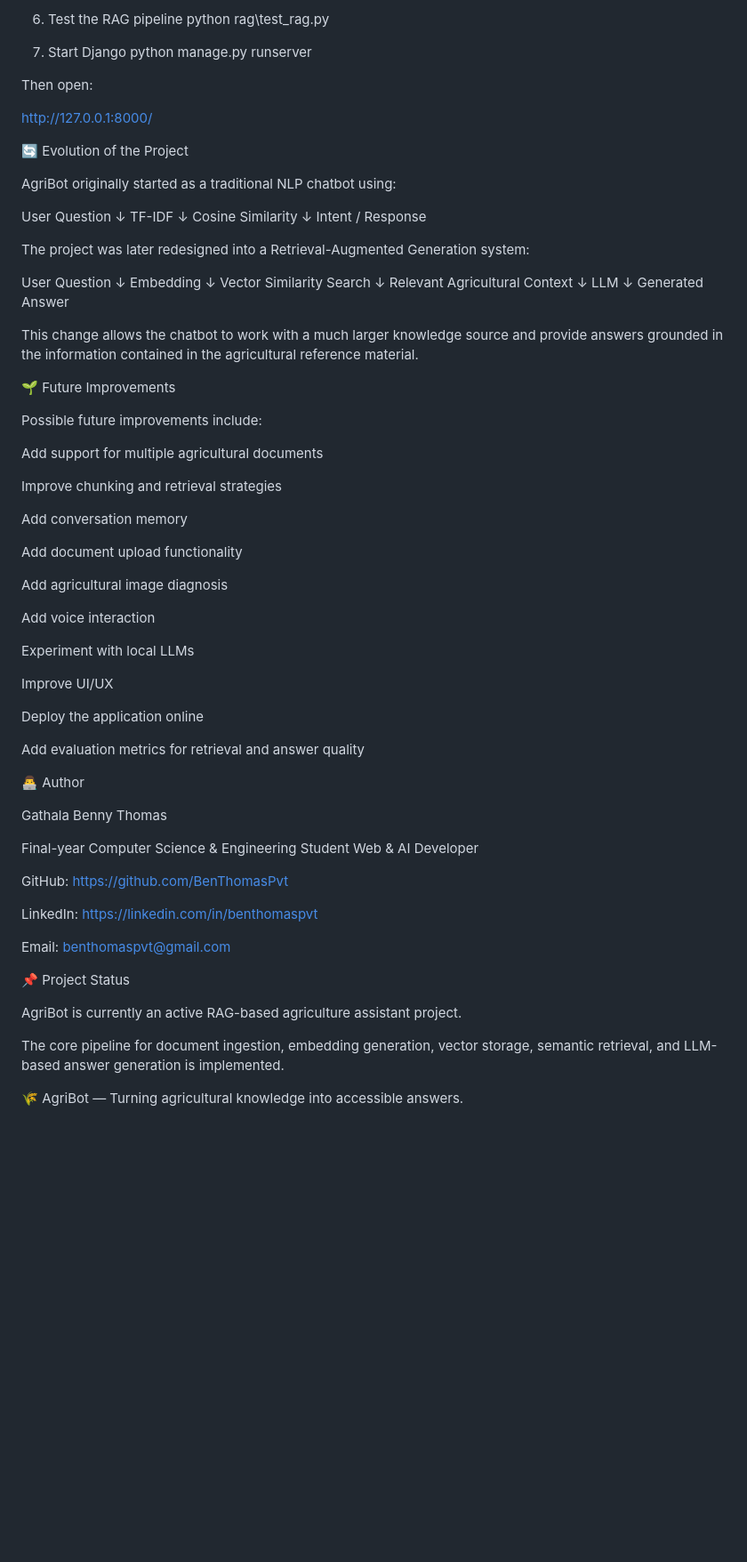
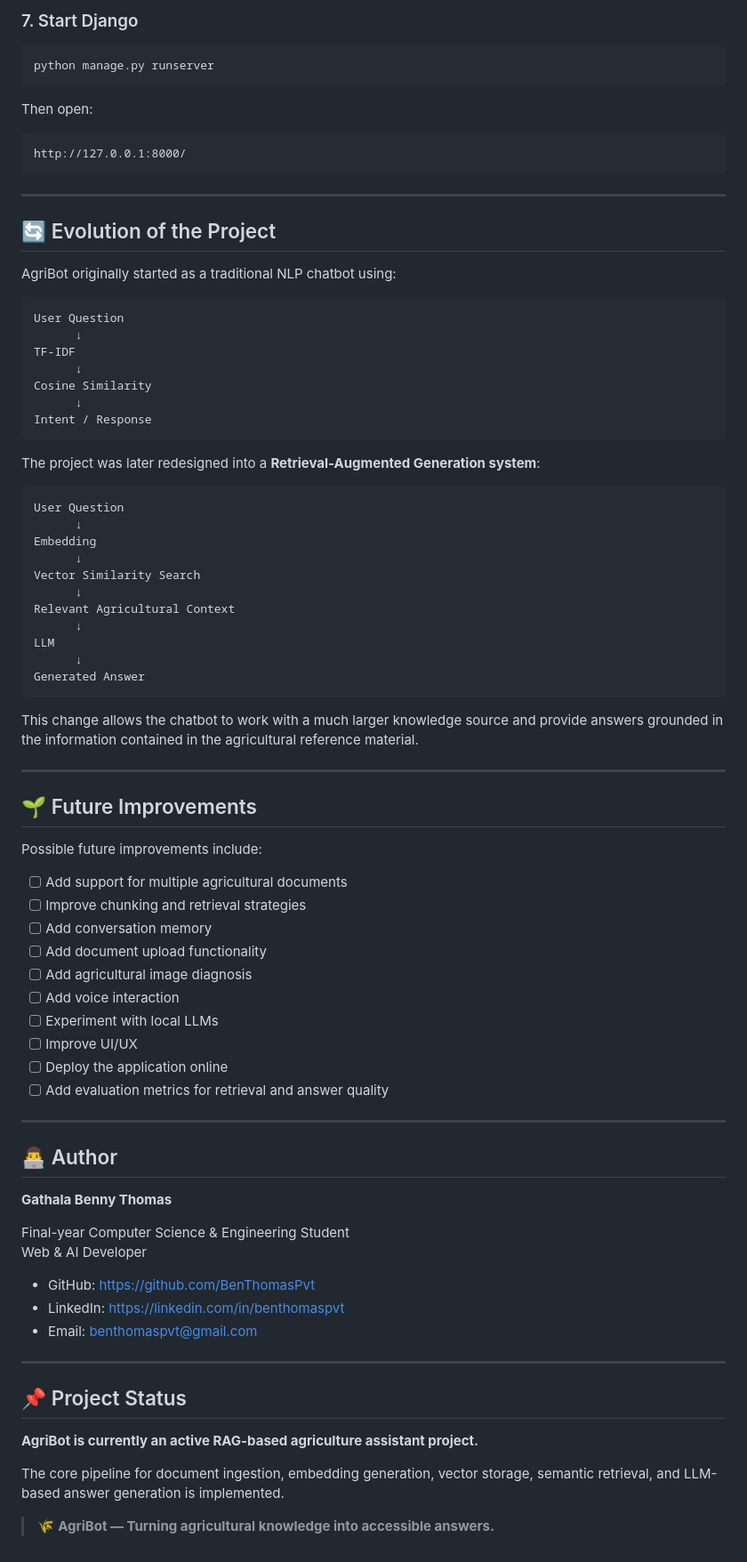
Before and after one commit to BenThomasPvt/Agribot, a Markdown page: README.md, the part around one of its changes. Shown at 89% size. Drawn GitHub-style; blank space fills up the shorter version.

````diff
--- a/README.md
+++ b/README.md
@@ -262,19 +293,23 @@ This extracts the agricultural PDF, creates chunks, generates embeddings, and st
 
-6. Test the RAG pipeline
-python rag\test_rag.py
+ ### 7\. Start Django
 
-7. Start Django
+```
 python manage.py runserver
+```
 
+ Then open:
 
-Then open:
+```
+http://127.0.0.1:8000/
+```
 
-http://127.0.0.1:8000/
+---
 
-🔄 Evolution of the Project
+ ## 🔄 Evolution of the Project
 
-AgriBot originally started as a traditional NLP chatbot using:
+ AgriBot originally started as a traditional NLP chatbot using:
 
+```
 User Question
       ↓
 TF-IDF
@@ -282,10 +317,11 @@ TF-IDF
 Cosine Similarity
       ↓
 Intent / Response
+```
 
+ The project was later redesigned into a **Retrieval-Augmented Generation system**:
 
-The project was later redesigned into a Retrieval-Augmented Generation system:
-
+```
 User Question
       ↓
 Embedding
@@ -297,51 +333,46 @@ Relevant Agricultural Context
 LLM
       ↓
 Generated Answer
+```
 
+ This change allows the chatbot to work with a much larger knowledge source and provide answers grounded in the information contained in the agricultural reference material.
 
-This change allows the chatbot to work with a much larger knowledge source and provide answers grounded in the information contained in the agricultural reference material.
+---
 
-🌱 Future Improvements
+ ## 🌱 Future Improvements
 
-Possible future improvements include:
+ Possible future improvements include:
 
- Add support for multiple agricultural documents
+ - [ ] Add support for multiple agricultural documents
+- [ ] Improve chunking and retrieval strategies
+- [ ] Add conversation memory
+- [ ] Add document upload functionality
+- [ ] Add agricultural image diagnosis
+- [ ] Add voice interaction
+- [ ] Experiment with local LLMs
+- [ ] Improve UI/UX
+- [ ] Deploy the application online
+- [ ] Add evaluation metrics for retrieval and answer quality
 
- Improve chunking and retrieval strategies
+---
 
- Add conversation memory
+ ## 👨‍💻 Author
 
- Add document upload functionality
+ **Gathala Benny Thomas**
 
- Add agricultural image diagnosis
+ Final-year Computer Science & Engineering Student\
+ Web & AI Developer
 
- Add voice interaction
+ - GitHub: https://github.com/BenThomasPvt
+- LinkedIn: https://linkedin.com/in/benthomaspvt
+- Email: benthomaspvt@gmail.com
 
- Experiment with local LLMs
+---
 
- Improve UI/UX
+ ## 📌 Project Status
 
- Deploy the application online
+ **AgriBot is currently an active RAG-based agriculture assistant project.**
 
- Add evaluation metrics for retrieval and answer quality
+ The core pipeline for document ingestion, embedding generation, vector storage, semantic retrieval, and LLM-based answer generation is implemented.
 
-👨‍💻 Author
-
-Gathala Benny Thomas
-
-Final-year Computer Science & Engineering Student
-Web & AI Developer
-
-GitHub: https://github.com/BenThomasPvt
-
-LinkedIn: https://linkedin.com/in/benthomaspvt
-
-Email: benthomaspvt@gmail.com
-
-📌 Project Status
-
-AgriBot is currently an active RAG-based agriculture assistant project.
-
-The core pipeline for document ingestion, embedding generation, vector storage, semantic retrieval, and LLM-based answer generation is implemented.
-
-🌾 AgriBot — Turning agricultural knowledge into accessible answers.
+ > 🌾 **AgriBot — Turning agricultural knowledge into accessible answers.**
````
Also changed, not shown: other parts of README.md (+141 -110 lines).
